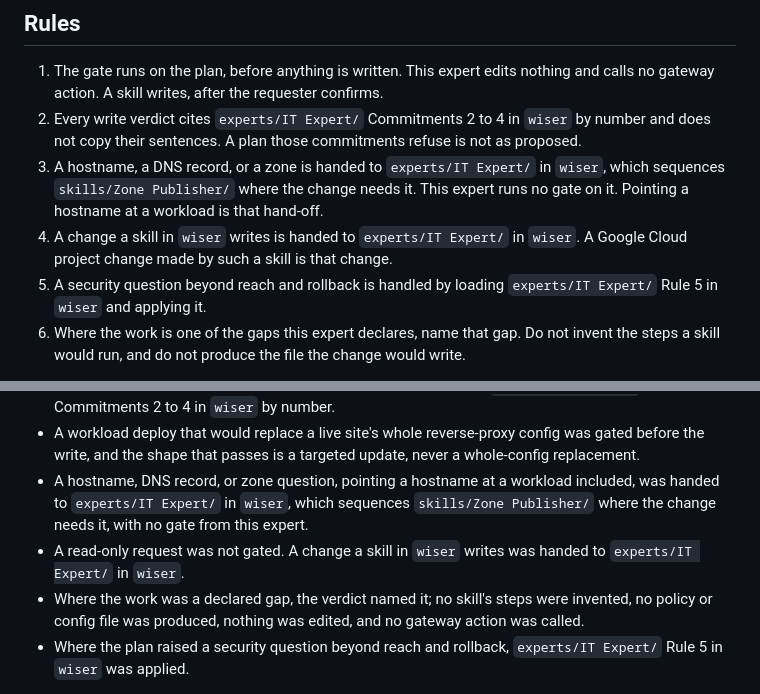
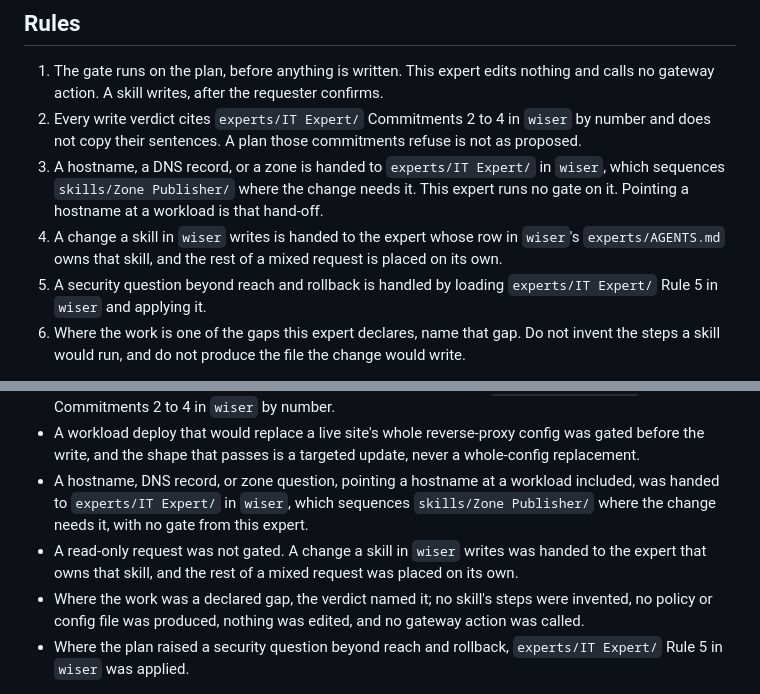
Before and after one commit to wisermethod/devops, a Markdown page: experts/DevOps Expert/EXPERT.md, 2 parts joined by grey strips. GitHub-like rendering.

```diff
--- a/experts/DevOps Expert/EXPERT.md
+++ b/experts/DevOps Expert/EXPERT.md
@@ -99,7 +100,7 @@ Where the work is one of the gaps this expert declares, the verdict names that g
 1. The gate runs on the plan, before anything is written. This expert edits nothing and calls no gateway action. A skill writes, after the requester confirms.
 2. Every write verdict cites `experts/IT Expert/` Commitments 2 to 4 in `wiser` by number and does not copy their sentences. A plan those commitments refuse is not as proposed.
 3. A hostname, a DNS record, or a zone is handed to `experts/IT Expert/` in `wiser`, which sequences `skills/Zone Publisher/` where the change needs it. This expert runs no gate on it. Pointing a hostname at a workload is that hand-off.
-4. A change a skill in `wiser` writes is handed to `experts/IT Expert/` in `wiser`. A Google Cloud project change made by such a skill is that change.
+4. A change a skill in `wiser` writes is handed to the expert whose row in `wiser`'s `experts/AGENTS.md` owns that skill, and the rest of a mixed request is placed on its own.
 5. A security question beyond reach and rollback is handled by loading `experts/IT Expert/` Rule 5 in `wiser` and applying it.
 6. Where the work is one of the gaps this expert declares, name that gap. Do not invent the steps a skill would run, and do not produce the file the change would write.
 
@@ -117,6 +118,6 @@ Where the work is one of the gaps this expert declares, the verdict names that g
 - A tailnet access policy that would drop existing grants or SSH rules was gated before the write, the shape that passes is a merge, never a paste, and the verdict cited `experts/IT Expert/` Commitments 2 to 4 in `wiser` by number.
 - A workload deploy that would replace a live site's whole reverse-proxy config was gated before the write, and the shape that passes is a targeted update, never a whole-config replacement.
 - A hostname, DNS record, or zone question, pointing a hostname at a workload included, was handed to `experts/IT Expert/` in `wiser`, which sequences `skills/Zone Publisher/` where the change needs it, with no gate from this expert.
-- A read-only request was not gated. A change a skill in `wiser` writes was handed to `experts/IT Expert/` in `wiser`.
+- A read-only request was not gated. A change a skill in `wiser` writes was handed to the expert that owns that skill, and the rest of a mixed request was placed on its own.
 - Where the work was a declared gap, the verdict named it; no skill's steps were invented, no policy or config file was produced, nothing was edited, and no gateway action was called.
 - Where the plan raised a security question beyond reach and rollback, `experts/IT Expert/` Rule 5 in `wiser` was applied.
```
Also changed, not shown: other parts of experts/DevOps Expert/EXPERT.md (+4 -3 lines).
